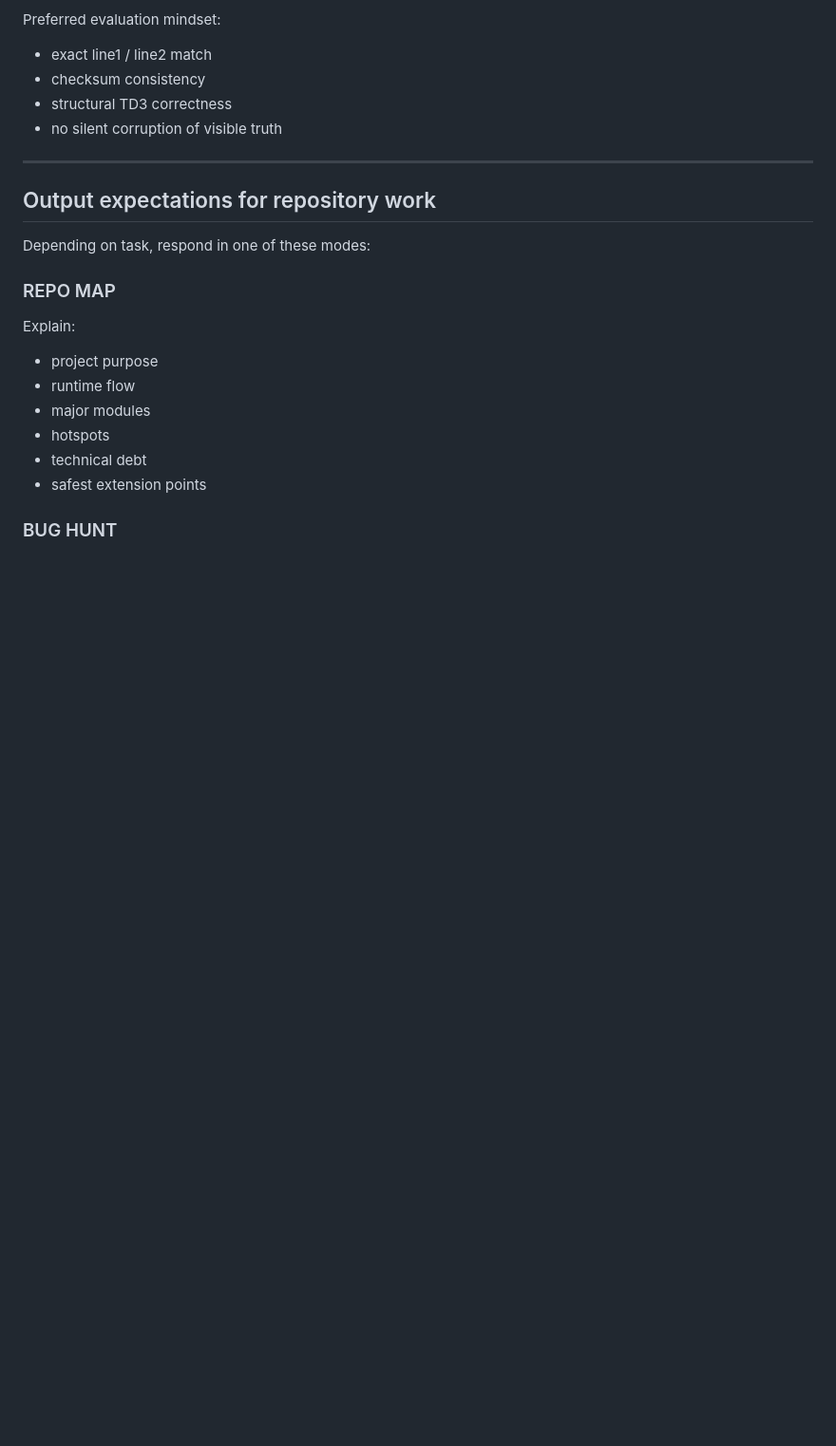
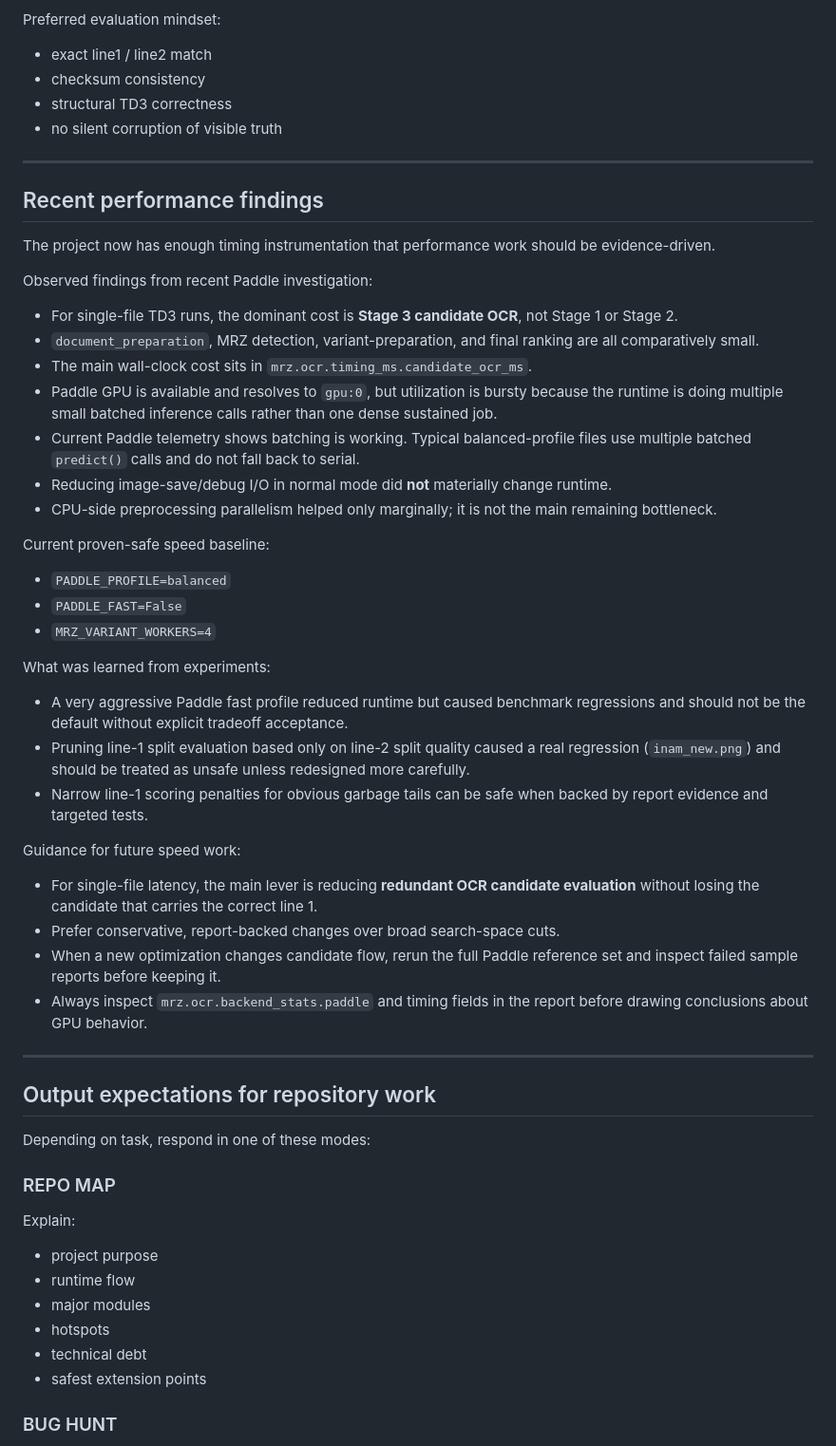
Before and after one commit to Scicom-Enterprise-Solution/SCI-OCR, a Markdown page: AGENTS.md, the part around the change. Shown at 95% size. GitHub-like rendering; blank space fills up the shorter version.

Commit message:
Document recent Paddle performance findings

```diff
--- a/AGENTS.md
+++ b/AGENTS.md
@@ -260,6 +260,37 @@ Preferred evaluation mindset:
 
 ---
 
+## Recent performance findings
+
+The project now has enough timing instrumentation that performance work should be evidence-driven.
+
+Observed findings from recent Paddle investigation:
+- For single-file TD3 runs, the dominant cost is **Stage 3 candidate OCR**, not Stage 1 or Stage 2.
+- `document_preparation`, MRZ detection, variant-preparation, and final ranking are all comparatively small.
+- The main wall-clock cost sits in `mrz.ocr.timing_ms.candidate_ocr_ms`.
+- Paddle GPU is available and resolves to `gpu:0`, but utilization is bursty because the runtime is doing multiple small batched inference calls rather than one dense sustained job.
+- Current Paddle telemetry shows batching is working. Typical balanced-profile files use multiple batched `predict()` calls and do not fall back to serial.
+- Reducing image-save/debug I/O in normal mode did **not** materially change runtime.
+- CPU-side preprocessing parallelism helped only marginally; it is not the main remaining bottleneck.
+
+Current proven-safe speed baseline:
+- `PADDLE_PROFILE=balanced`
+- `PADDLE_FAST=False`
+- `MRZ_VARIANT_WORKERS=4`
+
+What was learned from experiments:
+- A very aggressive Paddle fast profile reduced runtime but caused benchmark regressions and should not be the default without explicit tradeoff acceptance.
+- Pruning line-1 split evaluation based only on line-2 split quality caused a real regression (`inam_new.png`) and should be treated as unsafe unless redesigned more carefully.
+- Narrow line-1 scoring penalties for obvious garbage tails can be safe when backed by report evidence and targeted tests.
+
+Guidance for future speed work:
+- For single-file latency, the main lever is reducing **redundant OCR candidate evaluation** without losing the candidate that carries the correct line 1.
+- Prefer conservative, report-backed changes over broad search-space cuts.
+- When a new optimization changes candidate flow, rerun the full Paddle reference set and inspect failed sample reports before keeping it.
+- Always inspect `mrz.ocr.backend_stats.paddle` and timing fields in the report before drawing conclusions about GPU behavior.
+
+---
+
 ## Output expectations for repository work
 
 Depending on task, respond in one of these modes:
```
